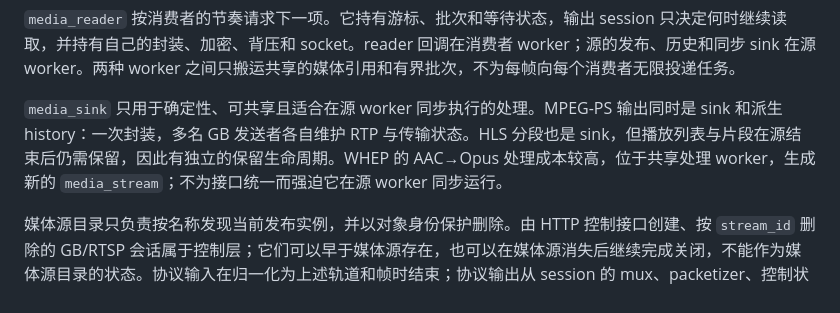
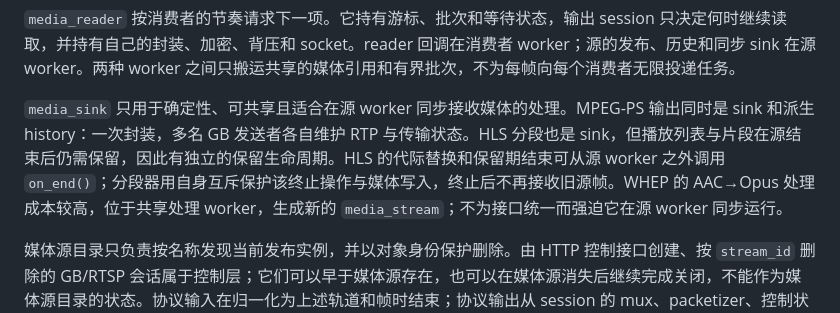
Before and after one commit to gyl30/media_server, a Markdown page: docs/media_core_architecture.md, the part around the change. Drawn GitHub-style.

Commit message:
记录 HLS 保留输出的跨线程终止边界

```diff
--- a/docs/media_core_architecture.md
+++ b/docs/media_core_architecture.md
@@ -17,7 +17,7 @@
 
 `media_reader` 按消费者的节奏请求下一项。它持有游标、批次和等待状态，输出 session 只决定何时继续读取，并持有自己的封装、加密、背压和 socket。reader 回调在消费者 worker；源的发布、历史和同步 sink 在源 worker。两种 worker 之间只搬运共享的媒体引用和有界批次，不为每帧向每个消费者无限投递任务。
 
-`media_sink` 只用于确定性、可共享且适合在源 worker 同步执行的处理。MPEG-PS 输出同时是 sink 和派生 history：一次封装，多名 GB 发送者各自维护 RTP 与传输状态。HLS 分段也是 sink，但播放列表与片段在源结束后仍需保留，因此有独立的保留生命周期。WHEP 的 AAC→Opus 处理成本较高，位于共享处理 worker，生成新的 `media_stream`；不为接口统一而强迫它在源 worker 同步运行。
+`media_sink` 只用于确定性、可共享且适合在源 worker 同步接收媒体的处理。MPEG-PS 输出同时是 sink 和派生 history：一次封装，多名 GB 发送者各自维护 RTP 与传输状态。HLS 分段也是 sink，但播放列表与片段在源结束后仍需保留，因此有独立的保留生命周期。HLS 的代际替换和保留期结束可从源 worker 之外调用 `on_end()`；分段器用自身互斥保护该终止操作与媒体写入，终止后不再接收旧源帧。WHEP 的 AAC→Opus 处理成本较高，位于共享处理 worker，生成新的 `media_stream`；不为接口统一而强迫它在源 worker 同步运行。
 
 媒体源目录只负责按名称发现当前发布实例，并以对象身份保护删除。由 HTTP 控制接口创建、按 `stream_id` 删除的 GB/RTSP 会话属于控制层；它们可以早于媒体源存在，也可以在媒体源消失后继续完成关闭，不能作为媒体源目录的状态。协议输入在归一化为上述轨道和帧时结束；协议输出从 session 的 mux、packetizer、控制状态和传输开始。
 
```
